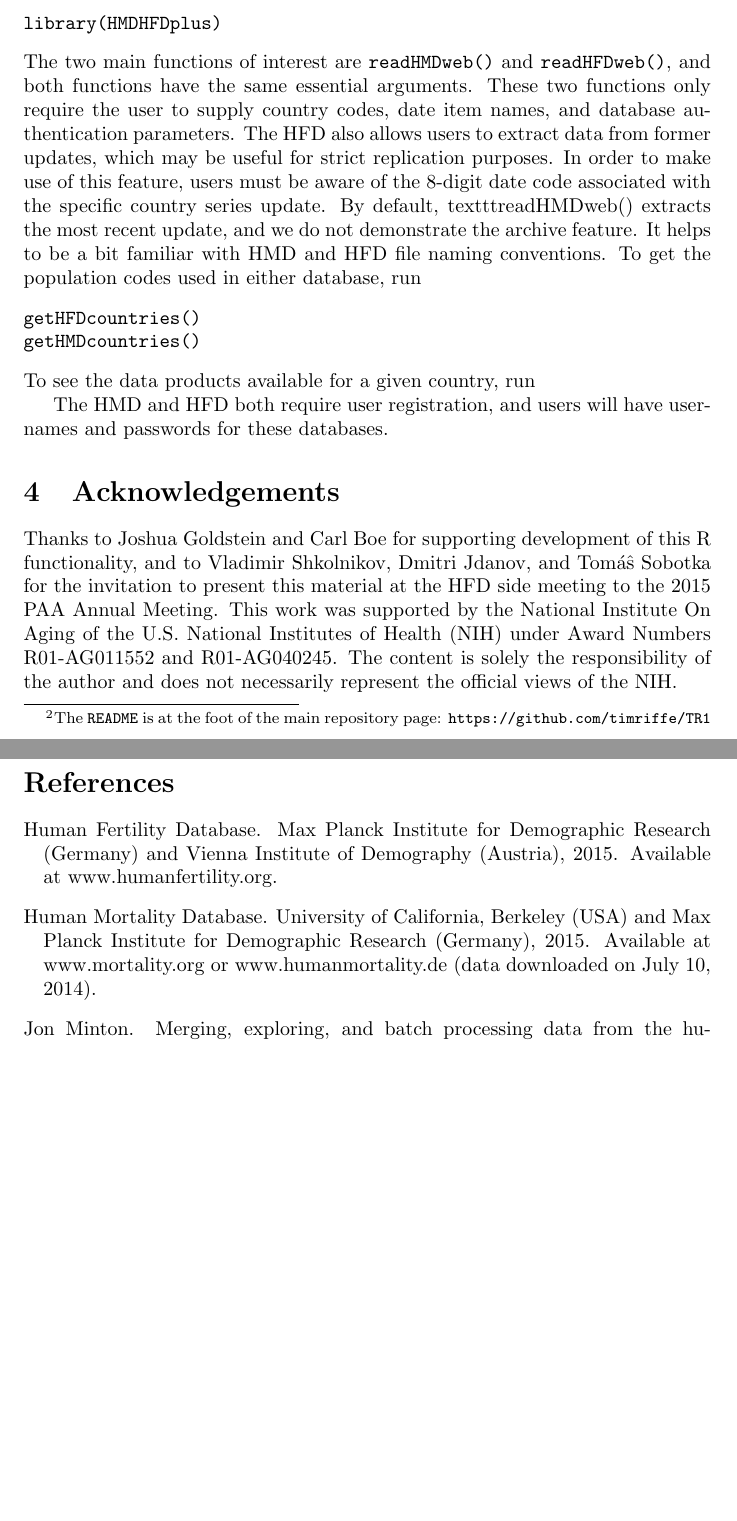
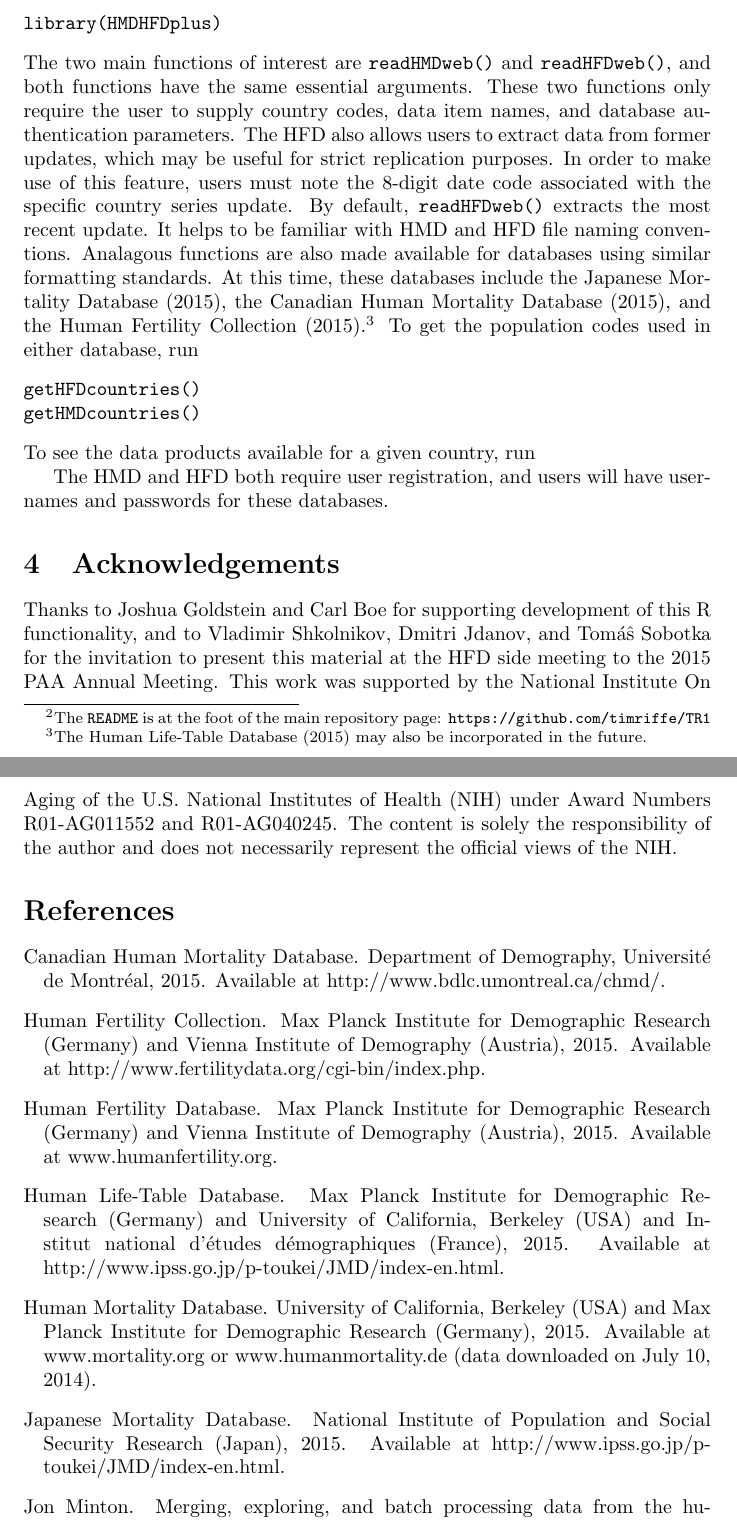
Before and after one commit to timriffe/TR1, a LaTeX paper (TR1/Riffe2015.tex): two parts of pages 2 and 3 of 3, joined at a grey line, cut so that both start at the same text, the shorter picture padded with empty space. Compiled offline with pdfLaTeX.

Commit message:
added citations to similar databases

```diff
--- a/TR1/Riffe2015.tex
+++ b/TR1/Riffe2015.tex
@@ -68,14 +68,16 @@ library(HMDHFDplus)
 The two main functions of interest are \texttt{readHMDweb()} and
 \texttt{readHFDweb()}, and both functions have the same essential
 arguments. These two functions only require the user to supply country codes,
-date item names, and database authentication parameters. The HFD also allows
+data item names, and database authentication parameters. The HFD also allows
 users to extract data from former updates, which may be useful for
 strict replication purposes. In order to make use of this feature, users must
-be aware of the 8-digit date code associated with the specific country series
-update. By default, texttt{readHMDweb()} extracts the most recent update,
-and we do not demonstrate the archive feature. It helps to be a bit familiar
-with HMD and HFD file naming conventions.
-To get the population codes used in either database, run
+note the 8-digit date code associated with the specific country series
+update. By default, \texttt{readHFDweb()} extracts the most recent update. It
+helps to be familiar with HMD and HFD file naming conventions. Analagous functions are also made
+available for databases using similar formatting standards. At this time, these
+databases include the \citet{JMD}, the \citet{CHMD}, and the
+\citet{HFC}.\footnote{The \citet{HLD} may also be
+incorporated in the future.} To get the population codes used in either database, run
 \begin{verbatim}
 getHFDcountries()
 getHMDcountries()
```
Also changed, not shown: TR1/references.bib (+11 -0 lines), TR1/Riffe2015.pdf.
